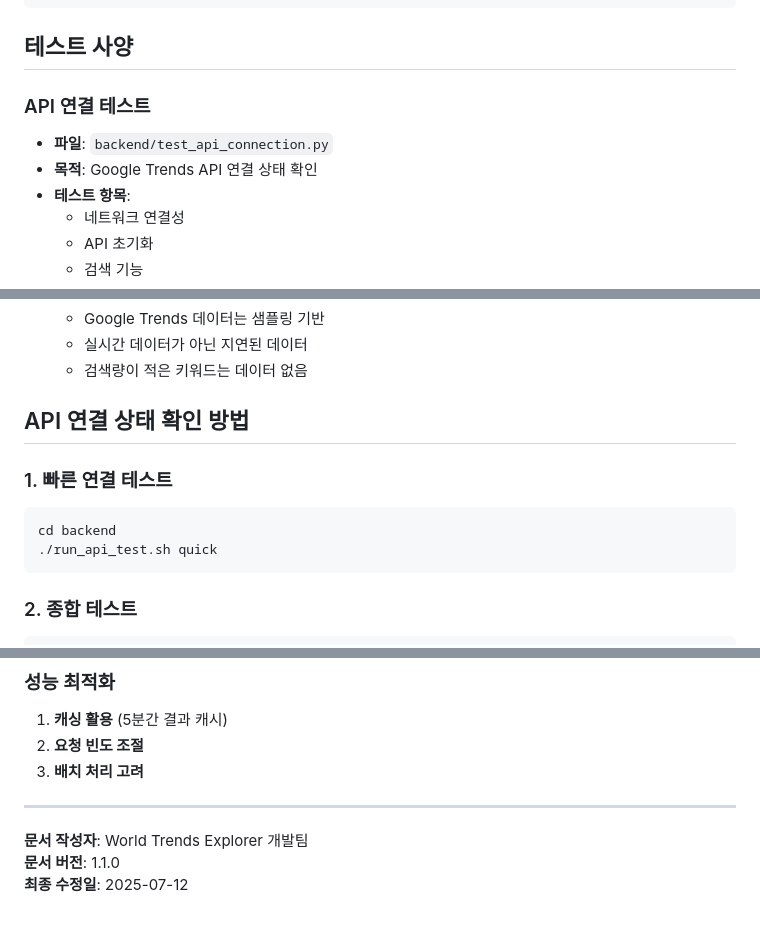
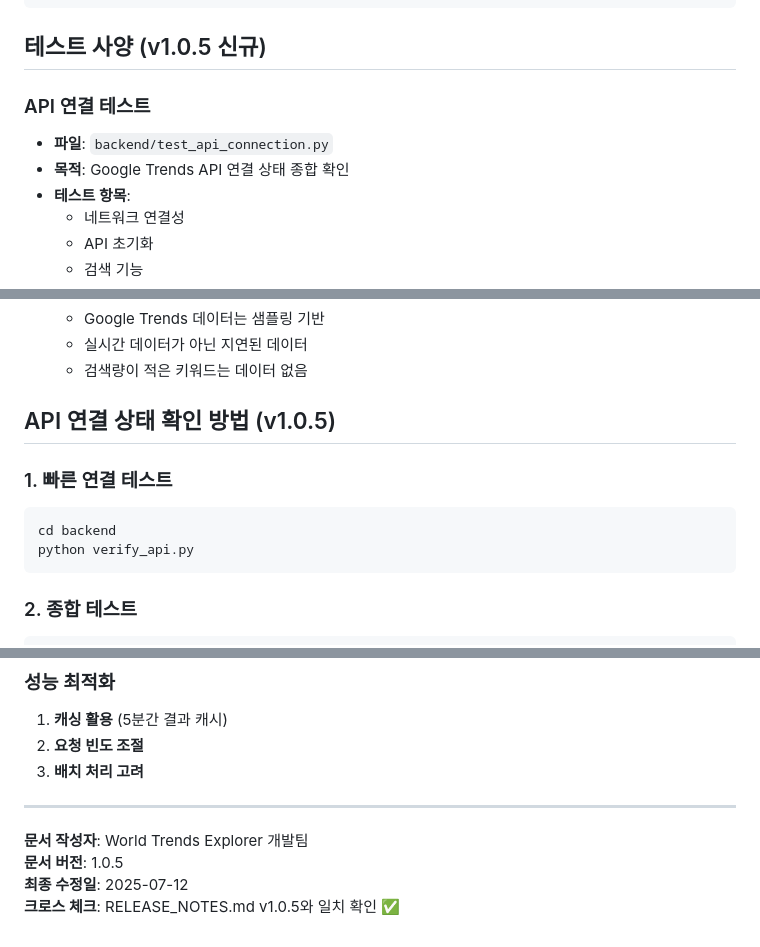
Before and after one commit to gon1zau6jyun4liu5/world-trends-explorer, a Markdown page: docs/FEATURE_SPEC.md, 3 parts joined by grey strips. Drawn GitHub-style.

````diff
--- a/docs/FEATURE_SPEC.md
+++ b/docs/FEATURE_SPEC.md
@@ -107,11 +121,11 @@ GET /api/trends/search?keyword={keyword}&geo={geo}&timeframe={timeframe}
 }
 ```
 
-## 테스트 사양
+## 테스트 사양 (v1.0.5 신규)
 
 ### API 연결 테스트
 - **파일**: `backend/test_api_connection.py`
-- **목적**: Google Trends API 연결 상태 확인
+- **목적**: Google Trends API 연결 상태 종합 확인
 - **테스트 항목**:
   - 네트워크 연결성
   - API 초기화
@@ -209,12 +248,12 @@ python test_backend_api.py --endpoint health
    - 실시간 데이터가 아닌 지연된 데이터
    - 검색량이 적은 키워드는 데이터 없음
 
-## API 연결 상태 확인 방법
+## API 연결 상태 확인 방법 (v1.0.5)
 
 ### 1. 빠른 연결 테스트
 ```bash
 cd backend
-./run_api_test.sh quick
+python verify_api.py
 ```
 
 ### 2. 종합 테스트
@@ -260,5 +295,6 @@ python test_backend_api.py
 ---
 
 **문서 작성자**: World Trends Explorer 개발팀
-**문서 버전**: 1.1.0
+**문서 버전**: 1.0.5
 **최종 수정일**: 2025-07-12
+**크로스 체크**: RELEASE_NOTES.md v1.0.5와 일치 확인 ✅
````
Also changed, not shown: other parts of docs/FEATURE_SPEC.md (+64 -29 lines).
